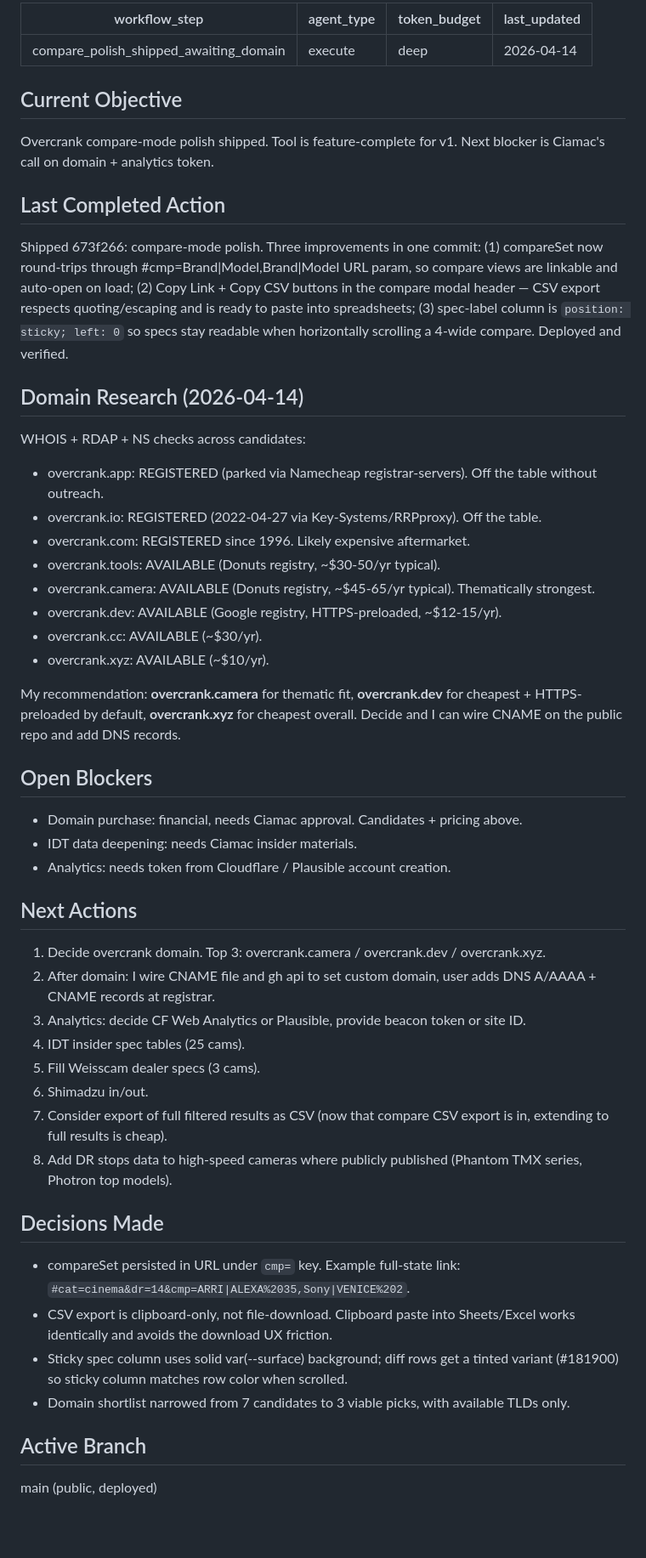
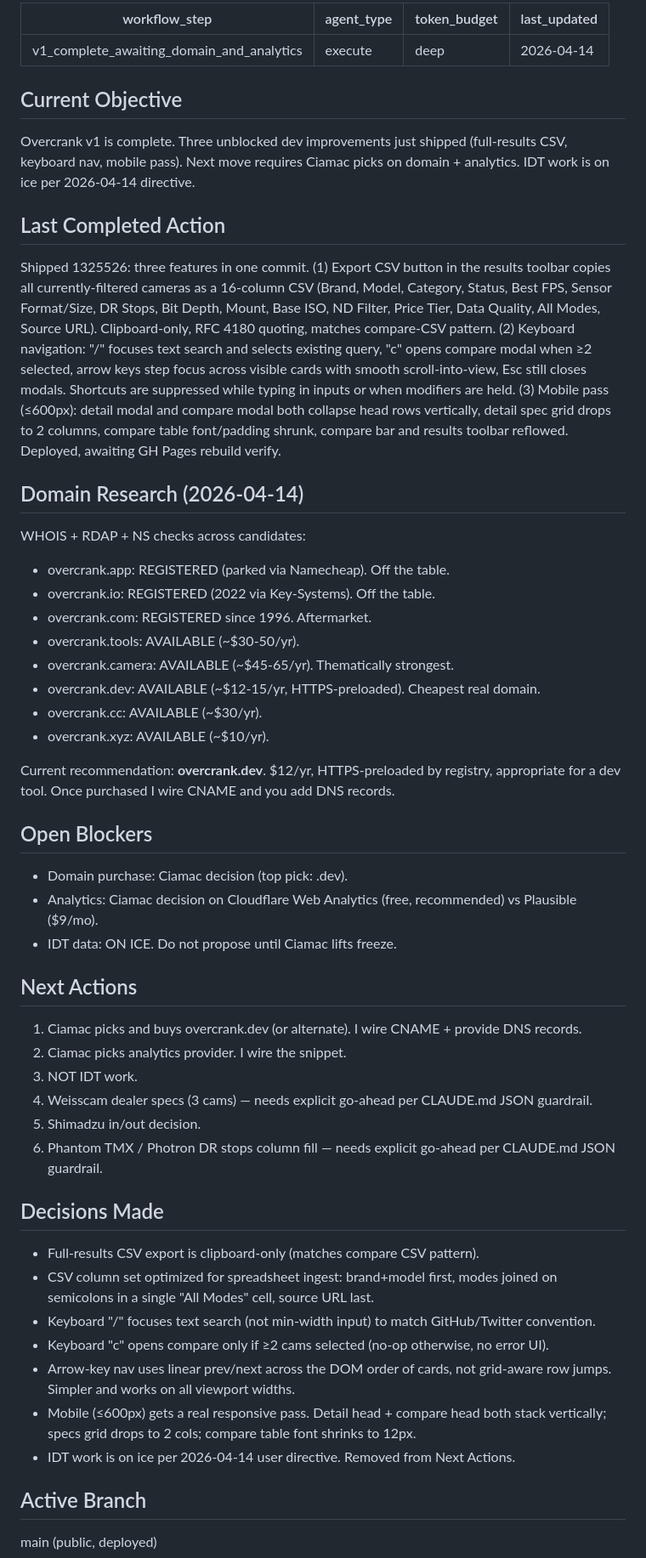
Before and after one commit to cia-mac/overcrank, a Markdown page: SESSION_STATE.md, the part around one of its changes. Shown at 85% size. Rendered like a GitHub page; blank space fills up the shorter version.

Commit message:
State: v1 feature-complete, IDT on ice
Three shipped features plus IDT removed from next-actions.

```diff
--- a/SESSION_STATE.md
+++ b/SESSION_STATE.md
@@ -1,49 +1,50 @@
 ---
-workflow_step: compare_polish_shipped_awaiting_domain
+workflow_step: v1_complete_awaiting_domain_and_analytics
 agent_type: execute
 token_budget: deep
 last_updated: 2026-04-14
 ---
 
 ## Current Objective
-Overcrank compare-mode polish shipped. Tool is feature-complete for v1. Next blocker is Ciamac's call on domain + analytics token.
+Overcrank v1 is complete. Three unblocked dev improvements just shipped (full-results CSV, keyboard nav, mobile pass). Next move requires Ciamac picks on domain + analytics. IDT work is on ice per 2026-04-14 directive.
 
 ## Last Completed Action
-Shipped 673f266: compare-mode polish. Three improvements in one commit: (1) compareSet now round-trips through #cmp=Brand|Model,Brand|Model URL param, so compare views are linkable and auto-open on load; (2) Copy Link + Copy CSV buttons in the compare modal header — CSV export respects quoting/escaping and is ready to paste into spreadsheets; (3) spec-label column is `position: sticky; left: 0` so specs stay readable when horizontally scrolling a 4-wide compare. Deployed and verified.
+Shipped 1325526: three features in one commit. (1) Export CSV button in the results toolbar copies all currently-filtered cameras as a 16-column CSV (Brand, Model, Category, Status, Best FPS, Sensor Format/Size, DR Stops, Bit Depth, Mount, Base ISO, ND Filter, Price Tier, Data Quality, All Modes, Source URL). Clipboard-only, RFC 4180 quoting, matches compare-CSV pattern. (2) Keyboard navigation: "/" focuses text search and selects existing query, "c" opens compare modal when ≥2 selected, arrow keys step focus across visible cards with smooth scroll-into-view, Esc still closes modals. Shortcuts are suppressed while typing in inputs or when modifiers are held. (3) Mobile pass (≤600px): detail modal and compare modal both collapse head rows vertically, detail spec grid drops to 2 columns, compare table font/padding shrunk, compare bar and results toolbar reflowed. Deployed, awaiting GH Pages rebuild verify.
 
 ## Domain Research (2026-04-14)
 WHOIS + RDAP + NS checks across candidates:
-- overcrank.app: REGISTERED (parked via Namecheap registrar-servers). Off the table without outreach.
-- overcrank.io: REGISTERED (2022-04-27 via Key-Systems/RRPproxy). Off the table.
-- overcrank.com: REGISTERED since 1996. Likely expensive aftermarket.
-- overcrank.tools: AVAILABLE (Donuts registry, ~$30-50/yr typical).
-- overcrank.camera: AVAILABLE (Donuts registry, ~$45-65/yr typical). Thematically strongest.
-- overcrank.dev: AVAILABLE (Google registry, HTTPS-preloaded, ~$12-15/yr).
+- overcrank.app: REGISTERED (parked via Namecheap). Off the table.
+- overcrank.io: REGISTERED (2022 via Key-Systems). Off the table.
+- overcrank.com: REGISTERED since 1996. Aftermarket.
+- overcrank.tools: AVAILABLE (~$30-50/yr).
+- overcrank.camera: AVAILABLE (~$45-65/yr). Thematically strongest.
+- overcrank.dev: AVAILABLE (~$12-15/yr, HTTPS-preloaded). Cheapest real domain.
 - overcrank.cc: AVAILABLE (~$30/yr).
 - overcrank.xyz: AVAILABLE (~$10/yr).
 
-My recommendation: **overcrank.camera** for thematic fit, **overcrank.dev** for cheapest + HTTPS-preloaded by default, **overcrank.xyz** for cheapest overall. Decide and I can wire CNAME on the public repo and add DNS records.
+Current recommendation: **overcrank.dev**. $12/yr, HTTPS-preloaded by registry, appropriate for a dev tool. Once purchased I wire CNAME and you add DNS records.
 
 ## Open Blockers
-- Domain purchase: financial, needs Ciamac approval. Candidates + pricing above.
-- IDT data deepening: needs Ciamac insider materials.
-- Analytics: needs token from Cloudflare / Plausible account creation.
+- Domain purchase: Ciamac decision (top pick: .dev).
+- Analytics: Ciamac decision on Cloudflare Web Analytics (free, recommended) vs Plausible ($9/mo).
+- IDT data: ON ICE. Do not propose until Ciamac lifts freeze.
 
 ## Next Actions
-1. Decide overcrank domain. Top 3: overcrank.camera / overcrank.dev / overcrank.xyz.
-2. After domain: I wire CNAME file and gh api to set custom domain, user adds DNS A/AAAA + CNAME records at registrar.
-3. Analytics: decide CF Web Analytics or Plausible, provide beacon token or site ID.
-4. IDT insider spec tables (25 cams).
-5. Fill Weisscam dealer specs (3 cams).
-6. Shimadzu in/out.
-7. Consider export of full filtered results as CSV (now that compare CSV export is in, extending to full results is cheap).
-8. Add DR stops data to high-speed cameras where publicly published (Phantom TMX series, Photron top models).
+1. Ciamac picks and buys overcrank.dev (or alternate). I wire CNAME + provide DNS records.
+2. Ciamac picks analytics provider. I wire the snippet.
+3. NOT IDT work.
+4. Weisscam dealer specs (3 cams) — needs explicit go-ahead per CLAUDE.md JSON guardrail.
+5. Shimadzu in/out decision.
+6. Phantom TMX / Photron DR stops column fill — needs explicit go-ahead per CLAUDE.md JSON guardrail.
 
 ## Decisions Made
-- compareSet persisted in URL under `cmp=` key. Example full-state link: `#cat=cinema&dr=14&cmp=ARRI|ALEXA%2035,Sony|VENICE%202`.
-- CSV export is clipboard-only, not file-download. Clipboard paste into Sheets/Excel works identically and avoids the download UX friction.
-- Sticky spec column uses solid var(--surface) background; diff rows get a tinted variant (#181900) so sticky column matches row color when scrolled.
-- Domain shortlist narrowed from 7 candidates to 3 viable picks, with available TLDs only.
+- Full-results CSV export is clipboard-only (matches compare CSV pattern).
+- CSV column set optimized for spreadsheet ingest: brand+model first, modes joined on semicolons in a single "All Modes" cell, source URL last.
+- Keyboard "/" focuses text search (not min-width input) to match GitHub/Twitter convention.
+- Keyboard "c" opens compare only if ≥2 cams selected (no-op otherwise, no error UI).
+- Arrow-key nav uses linear prev/next across the DOM order of cards, not grid-aware row jumps. Simpler and works on all viewport widths.
+- Mobile (≤600px) gets a real responsive pass. Detail head + compare head both stack vertically; specs grid drops to 2 cols; compare table font shrinks to 12px.
+- IDT work is on ice per 2026-04-14 user directive. Removed from Next Actions.
 
 ## Active Branch
 main (public, deployed)
```
Also changed, not shown: other parts of SESSION_STATE.md (+17 -14 lines), SESSION_STATE_v6.md (added, +72 -0 lines).
